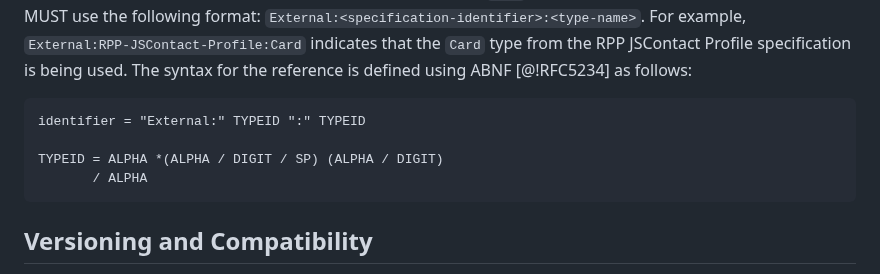
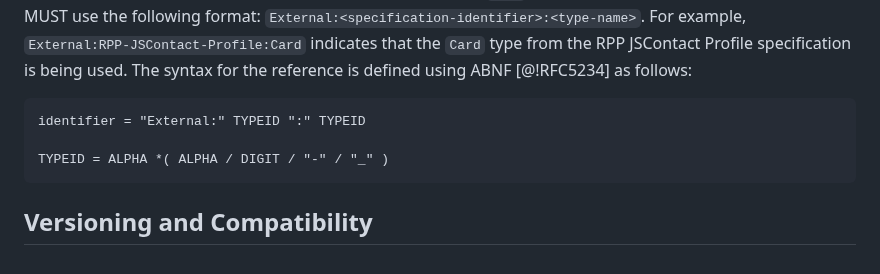
Before and after one commit to pawel-kow/draft-kowalik-rpp-data-objects, a Markdown page: src/draft-kowalik-rpp-data-objects.md, the part around the change. Rendered like a GitHub page.

Commit message:
fix abnf

````diff
--- a/src/draft-kowalik-rpp-data-objects.md
+++ b/src/draft-kowalik-rpp-data-objects.md
@@ -329,8 +329,7 @@ The reference MUST use the following format: `External:<specification-identifier
 ```
 identifier = "External:" TYPEID ":" TYPEID
 
-TYPEID = ALPHA *(ALPHA / DIGIT / SP) (ALPHA / DIGIT)
-       / ALPHA
+TYPEID = ALPHA *( ALPHA / DIGIT / "-" / "_" )
 ```
 
 ## Versioning and Compatibility
````
